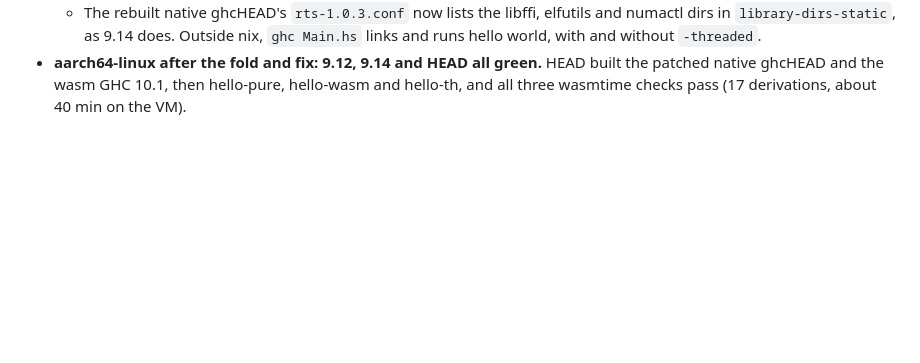
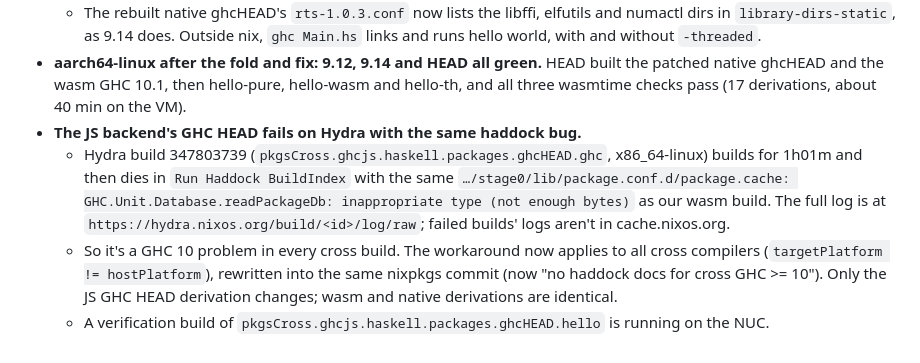
Before and after one commit to purefunsolutions/nix-ghc-wasm-flake, a Markdown page: results/notes.md, the part around the change. GitHub-like rendering; blank space fills up the shorter version.

Commit message:
docs: the haddock workaround covers all cross compilers
Assisted-by: Claude Code (Claude Opus 5.5)
Signed-off-by: Mika Tammi <mikatammi@gmail.com>

```diff
--- a/results/notes.md
+++ b/results/notes.md
@@ -279,3 +279,15 @@ Findings while building. Raw logs are in `results/logs/` (not committed).
 - **aarch64-linux after the fold and fix: 9.12, 9.14 and HEAD all green.** HEAD built the
   patched native ghcHEAD and the wasm GHC 10.1, then hello-pure, hello-wasm and hello-th, and all
   three wasmtime checks pass (17 derivations, about 40 min on the VM).
+- **The JS backend's GHC HEAD fails on Hydra with the same haddock bug.**
+  - Hydra build 347803739 (`pkgsCross.ghcjs.haskell.packages.ghcHEAD.ghc`, x86_64-linux) builds
+    for 1h01m and then dies in `Run Haddock BuildIndex` with the same
+    `…/stage0/lib/package.conf.d/package.cache: GHC.Unit.Database.readPackageDb: inappropriate type
+    (not enough bytes)` as our wasm build. The full log is at
+    `https://hydra.nixos.org/build/<id>/log/raw`; failed builds' logs aren't in cache.nixos.org.
+  - So it's a GHC 10 problem in every cross build. The workaround now applies to all cross
+    compilers (`targetPlatform != hostPlatform`), rewritten into the same nixpkgs commit (now
+    "no haddock docs for cross GHC >= 10"). Only the JS GHC HEAD derivation changes; wasm and
+    native derivations are identical.
+  - A verification build of `pkgsCross.ghcjs.haskell.packages.ghcHEAD.hello` is running on the
+    NUC.
```
Also changed, not shown: STATUS.md (+1 -1 lines), docs/nixpkgs-branch.md (+1 -1 lines).
